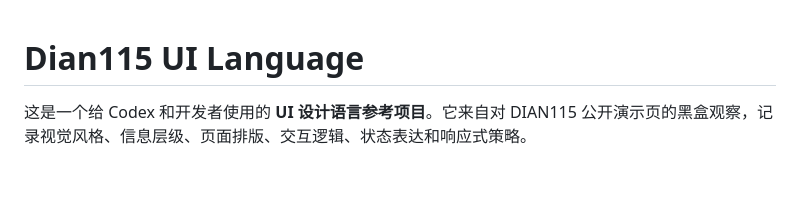
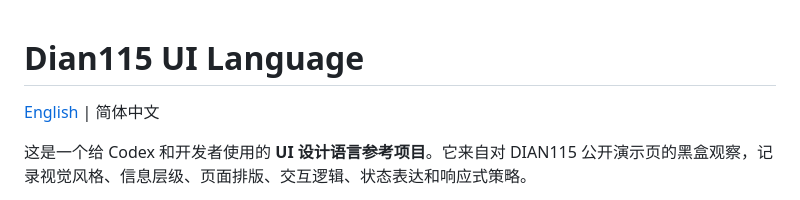
Before and after one commit to YM040923/dian115-ui-language, a Markdown page: README.zh-CN.md, the part around the change. GitHub-like rendering; blank space fills up the shorter version.

Commit message:
Add bilingual README navigation

```diff
--- a/README.zh-CN.md
+++ b/README.zh-CN.md
@@ -1,4 +1,6 @@
 # Dian115 UI Language
+
+[English](README.md) | 简体中文
 
 这是一个给 Codex 和开发者使用的 **UI 设计语言参考项目**。它来自对 DIAN115 公开演示页的黑盒观察，记录视觉风格、信息层级、页面排版、交互逻辑、状态表达和响应式策略。
 
```
Also changed, not shown: README.md (+2 -0 lines).
